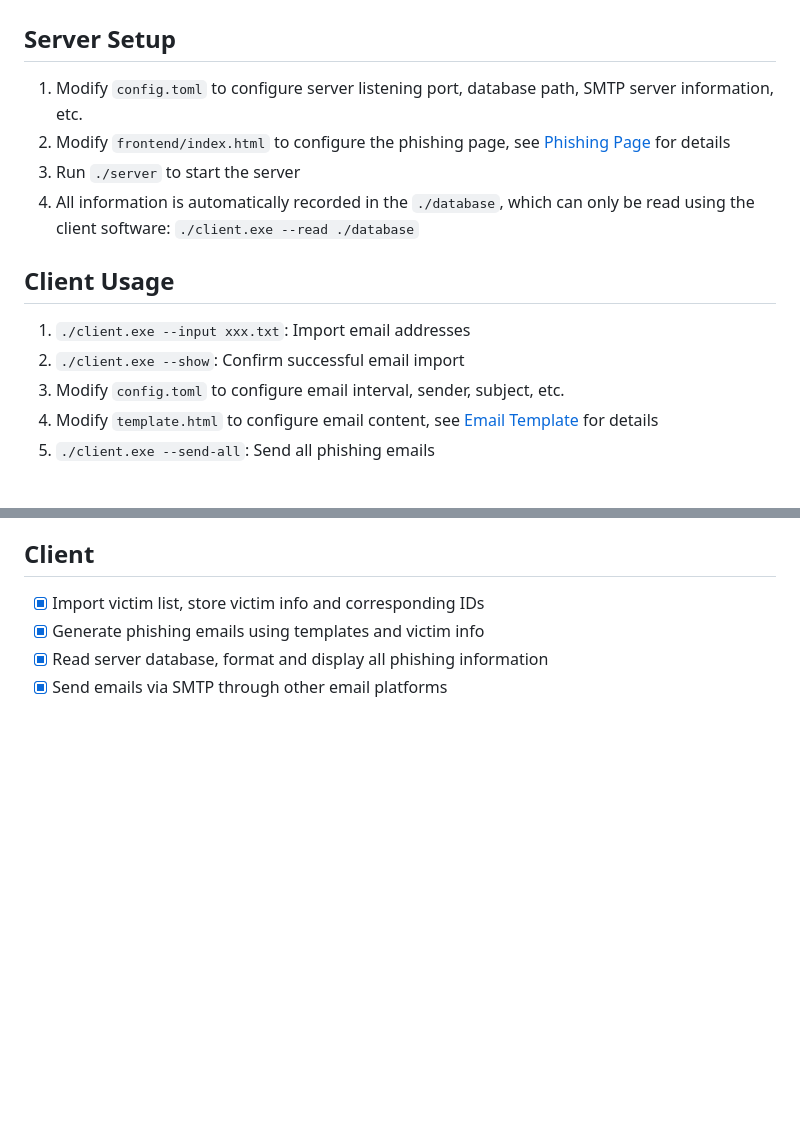
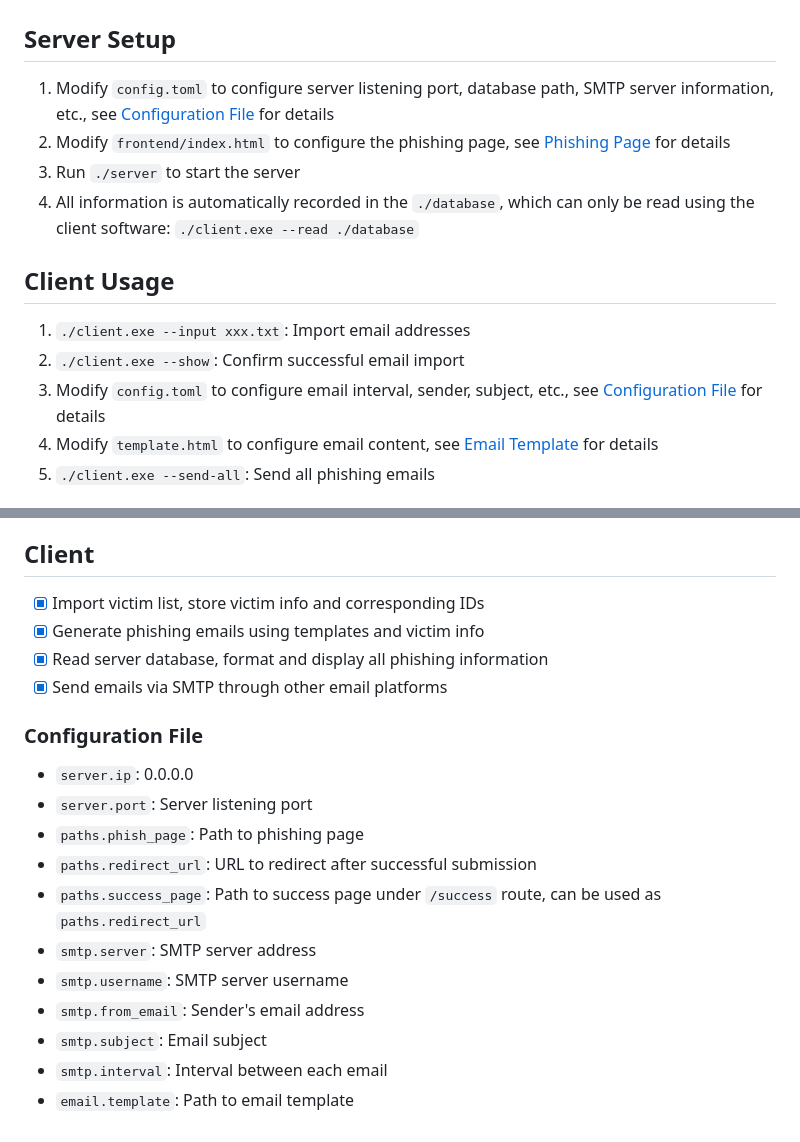
Before and after one commit to Ky9oss/rustphish, a Markdown page: README_EN.md, 2 parts joined by grey strips. Drawn GitHub-style; blank space fills up the shorter version.

```diff
--- a/README_EN.md
+++ b/README_EN.md
@@ -27,7 +27,7 @@ A lightweight, high-performance advanced phishing tool with client-server separa
 
 # Usage
 ## Server Setup
-1. Modify `config.toml` to configure server listening port, database path, SMTP server information, etc.
+1. Modify `config.toml` to configure server listening port, database path, SMTP server information, etc., see [Configuration File](#configuration-file) for details
 2. Modify `frontend/index.html` to configure the phishing page, see [Phishing Page](#phishing-page) for details
 3. Run `./server` to start the server
 4. All information is automatically recorded in the `./database`, which can only be read using the client software: `./client.exe --read ./database`
@@ -35,7 +35,7 @@ A lightweight, high-performance advanced phishing tool with client-server separa
 ## Client Usage
 1. `./client.exe --input xxx.txt`: Import email addresses
 2. `./client.exe --show`: Confirm successful email import
-3. Modify `config.toml` to configure email interval, sender, subject, etc.
+3. Modify `config.toml` to configure email interval, sender, subject, etc., see [Configuration File](#configuration-file) for details
 4. Modify `template.html` to configure email content, see [Email Template](#email-template) for details
 5. `./client.exe --send-all`: Send all phishing emails
 
@@ -90,3 +90,16 @@ cargo build --release -p server
 - [x] Generate phishing emails using templates and victim info
 - [x] Read server database, format and display all phishing information
 - [x] Send emails via SMTP through other email platforms
+
+### Configuration File
+- `server.ip`: 0.0.0.0
+- `server.port`: Server listening port
+- `paths.phish_page`: Path to phishing page
+- `paths.redirect_url`: URL to redirect after successful submission
+- `paths.success_page`: Path to success page under `/success` route, can be used as `paths.redirect_url`
+- `smtp.server`: SMTP server address
+- `smtp.username`: SMTP server username
+- `smtp.from_email`: Sender's email address
+- `smtp.subject`: Email subject
+- `smtp.interval`: Interval between each email
+- `email.template`: Path to email template
```
Also changed, not shown: README.md (+15 -2 lines).
